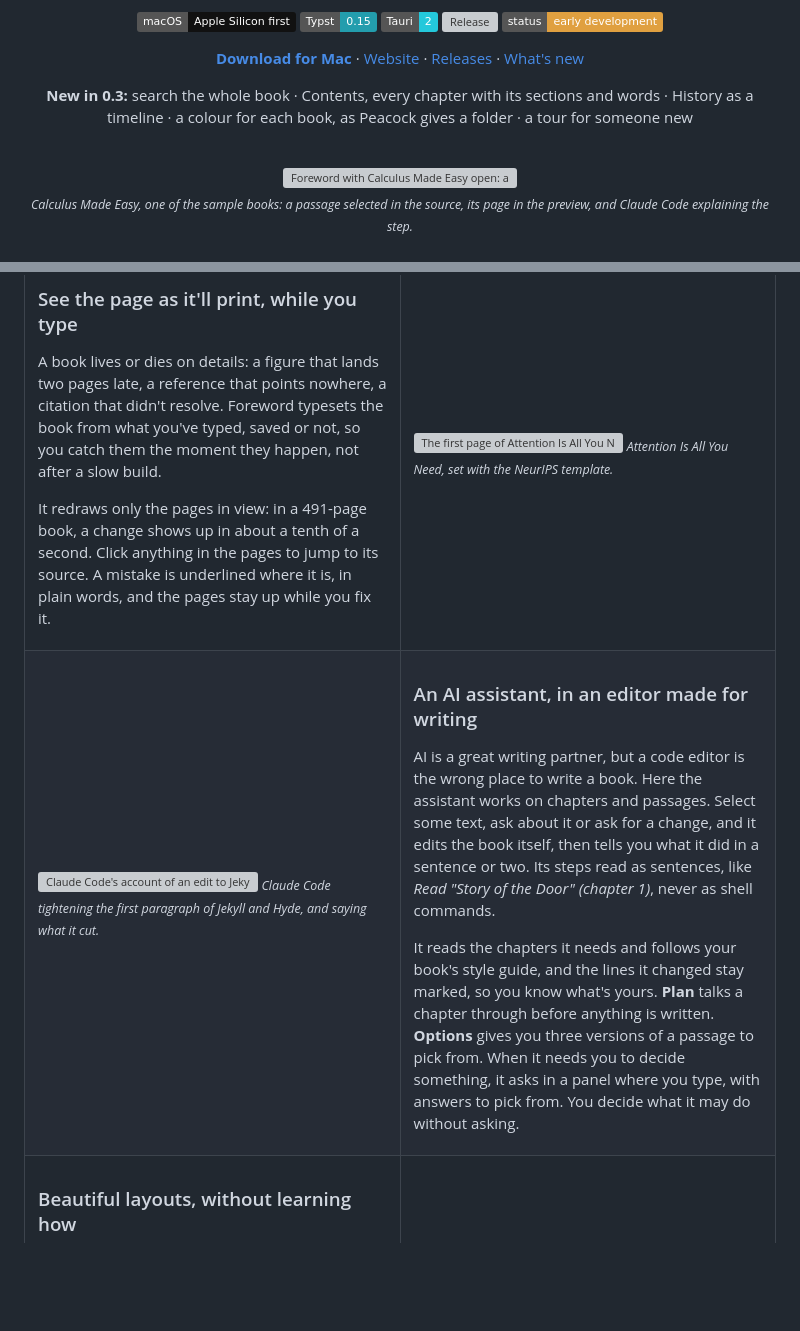
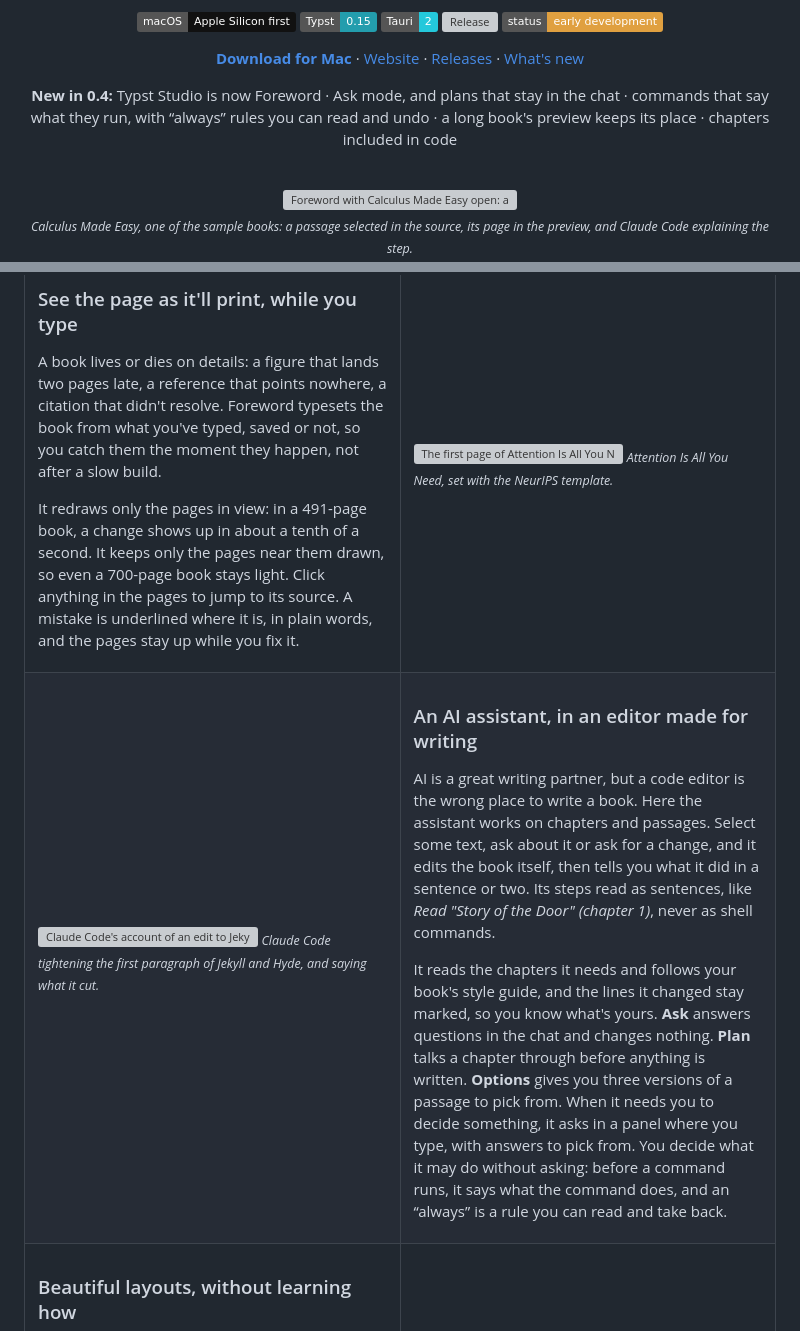
Before and after one commit to jgeewax/foreword, a Markdown page: README.md, 2 parts joined by grey strips. Drawn GitHub-style; badges without logos; blank space fills up the shorter version; grey boxes are pictures that could not be loaded.

Commit message:
Changelog for 0.4, and the README with what's new

```diff
--- a/README.md
+++ b/README.md
@@ -16,7 +16,7 @@ A Mac app for writing books in [Typst](https://typst.app). Your chapter on one s
 
 **[Download for Mac](https://github.com/jgeewax/foreword/releases/latest/download/Foreword_aarch64.dmg)** · [Website](https://jgeewax.github.io/foreword/) · [Releases](https://github.com/jgeewax/foreword/releases) · [What's new](CHANGELOG.md)
 
-**New in 0.3:** search the whole book · Contents, every chapter with its sections and words · History as a timeline · a colour for each book, as Peacock gives a folder · a tour for someone new
+**New in 0.4:** Typst Studio is now Foreword · Ask mode, and plans that stay in the chat · commands that say what they run, with “always” rules you can read and undo · a long book's preview keeps its place · chapters included in code
 
 <br>
 
@@ -52,7 +52,7 @@ Foreword is made for one job: **writing a book**, with an AI assistant at your s
 
 A book lives or dies on details: a figure that lands two pages late, a reference that points nowhere, a citation that didn't resolve. Foreword typesets the book from what you've typed, saved or not, so you catch them the moment they happen, not after a slow build.
 
-It redraws only the pages in view: in a 491-page book, a change shows up in about a tenth of a second. Click anything in the pages to jump to its source. A mistake is underlined where it is, in plain words, and the pages stay up while you fix it.
+It redraws only the pages in view: in a 491-page book, a change shows up in about a tenth of a second. It keeps only the pages near them drawn, so even a 700-page book stays light. Click anything in the pages to jump to its source. A mistake is underlined where it is, in plain words, and the pages stay up while you fix it.
 
 </td>
 <td width="50%" valign="top">
@@ -75,7 +75,7 @@ It redraws only the pages in view: in a 491-page book, a change shows up in abou
 
 AI is a great writing partner, but a code editor is the wrong place to write a book. Here the assistant works on chapters and passages. Select some text, ask about it or ask for a change, and it edits the book itself, then tells you what it did in a sentence or two. Its steps read as sentences, like *Read "Story of the Door" (chapter 1)*, never as shell commands.
 
-It reads the chapters it needs and follows your book's style guide, and the lines it changed stay marked, so you know what's yours. **Plan** talks a chapter through before anything is written. **Options** gives you three versions of a passage to pick from. When it needs you to decide something, it asks in a panel where you type, with answers to pick from. You decide what it may do without asking.
+It reads the chapters it needs and follows your book's style guide, and the lines it changed stay marked, so you know what's yours. **Ask** answers questions in the chat and changes nothing. **Plan** talks a chapter through before anything is written. **Options** gives you three versions of a passage to pick from. When it needs you to decide something, it asks in a panel where you type, with answers to pick from. You decide what it may do without asking: before a command runs, it says what the command does, and an “always” is a rule you can read and take back.
 
 </td>
 </tr>
```
Also changed, not shown: CHANGELOG.md (+32 -0 lines).
